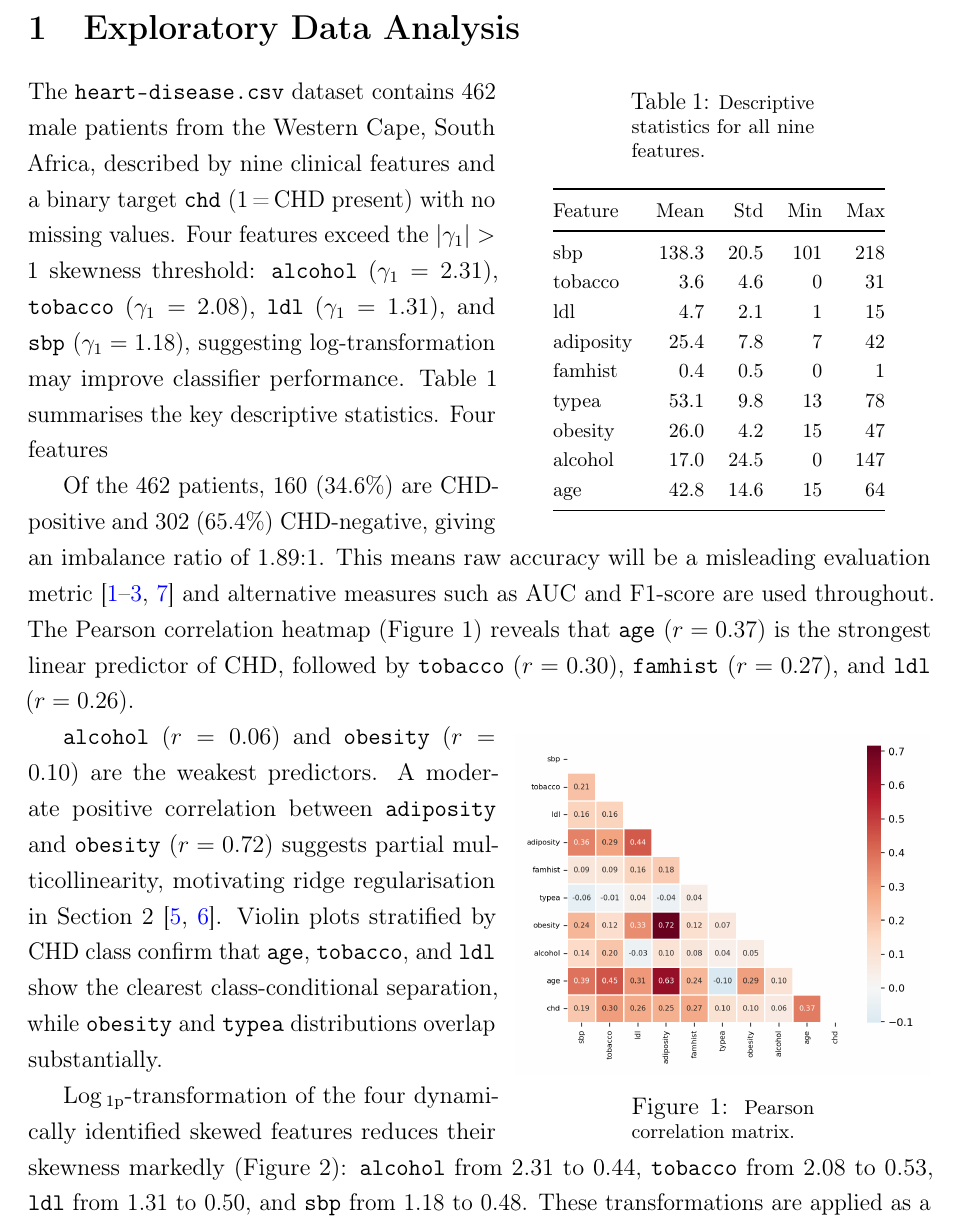
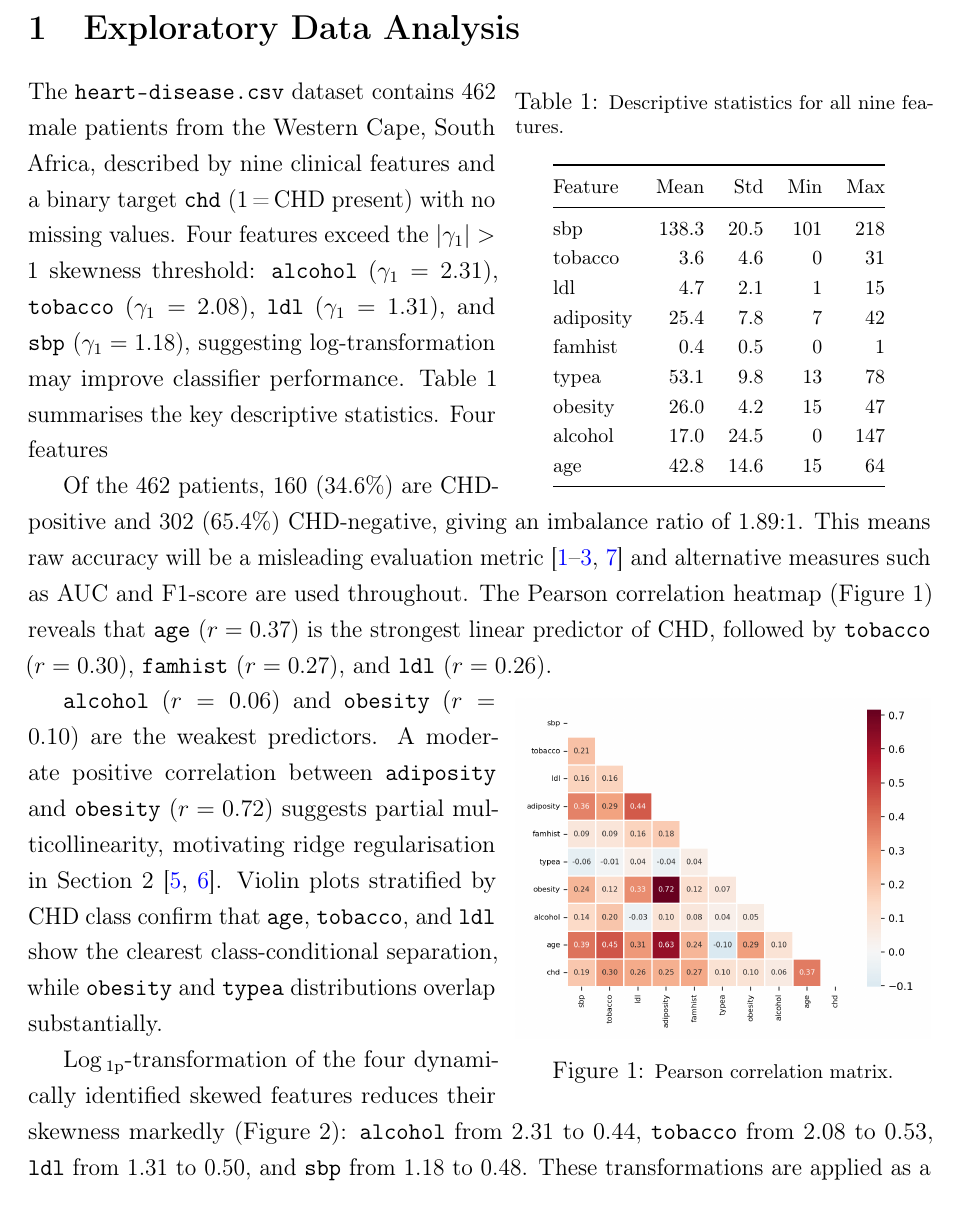
Before and after one commit to manpreet-sangha/predict_coronary_heart_disease, a LaTeX document (report/main.tex): part of page 3 of 12, cut so that both start at the same text. Compiled offline with pdfLaTeX.

Commit message:
Fix caption width: set to \linewidth to match table width in wraptable/wrapfigure

```diff
--- a/report/main.tex
+++ b/report/main.tex
@@ -97,7 +97,7 @@
 
 \begin{wraptable}{r}{0.46\linewidth}
 \vspace{-6pt}
-\captionsetup{width=0.44\linewidth}
+\captionsetup{width=\linewidth}
 \centering
 \caption{\footnotesize Descriptive statistics for all nine features.}
 \label{tab:desc}
@@ -143,7 +143,7 @@ by \texttt{tobacco} ($r=0.30$), \texttt{famhist} ($r=0.27$), and \texttt{ldl}
 % ── Correlation heatmap ────────────────────────────────────────────────────────
 \begin{wrapfigure}{r}{0.46\linewidth}
 \vspace{-6pt}
-\captionsetup{width=0.44\linewidth}
+\captionsetup{width=\linewidth}
 \centering
 \includegraphics[width=\linewidth]{../exploratory_data_analysis/eda_output/fig_correlation_heatmap.png}
 \caption{\footnotesize Pearson correlation matrix.}
```
Also changed, not shown: report/main.tex (4 more changed lines).
